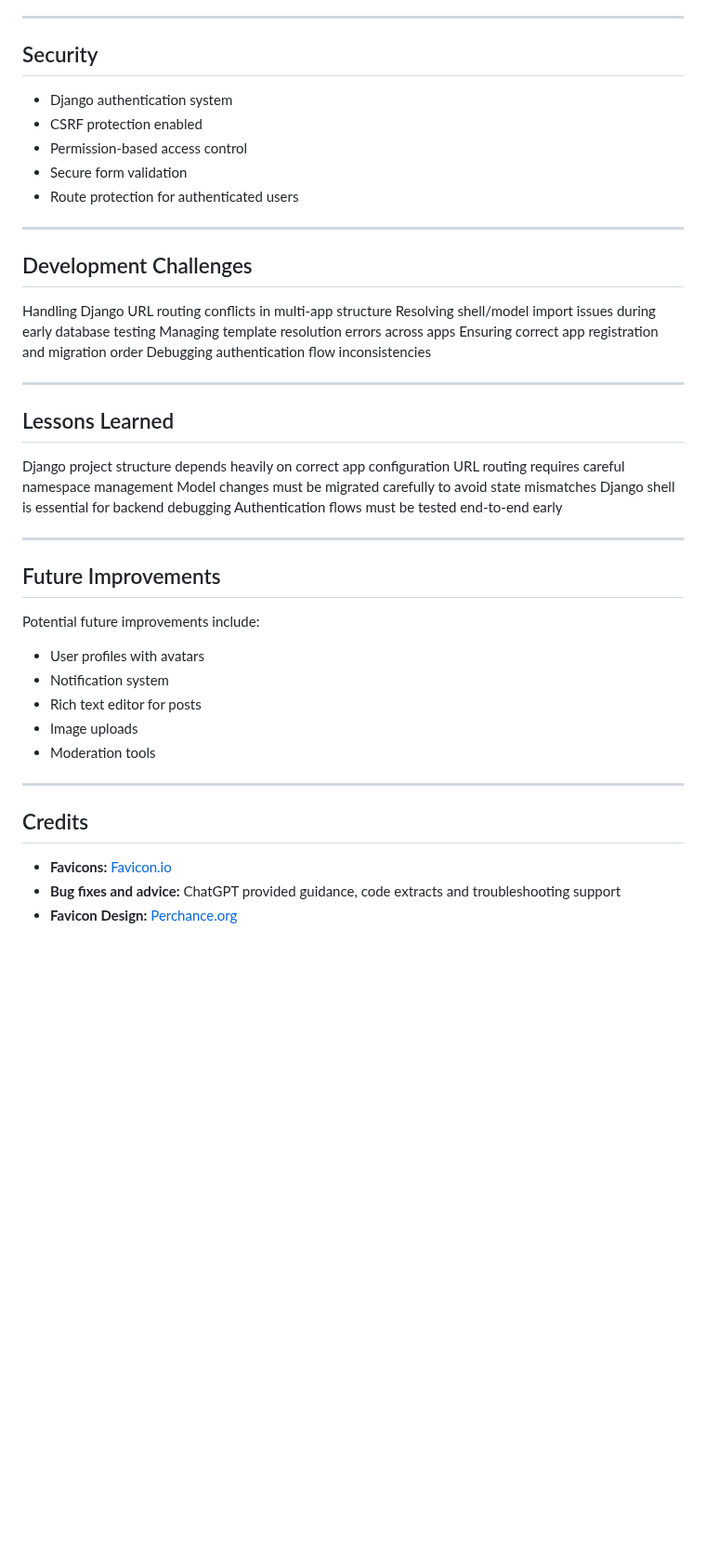
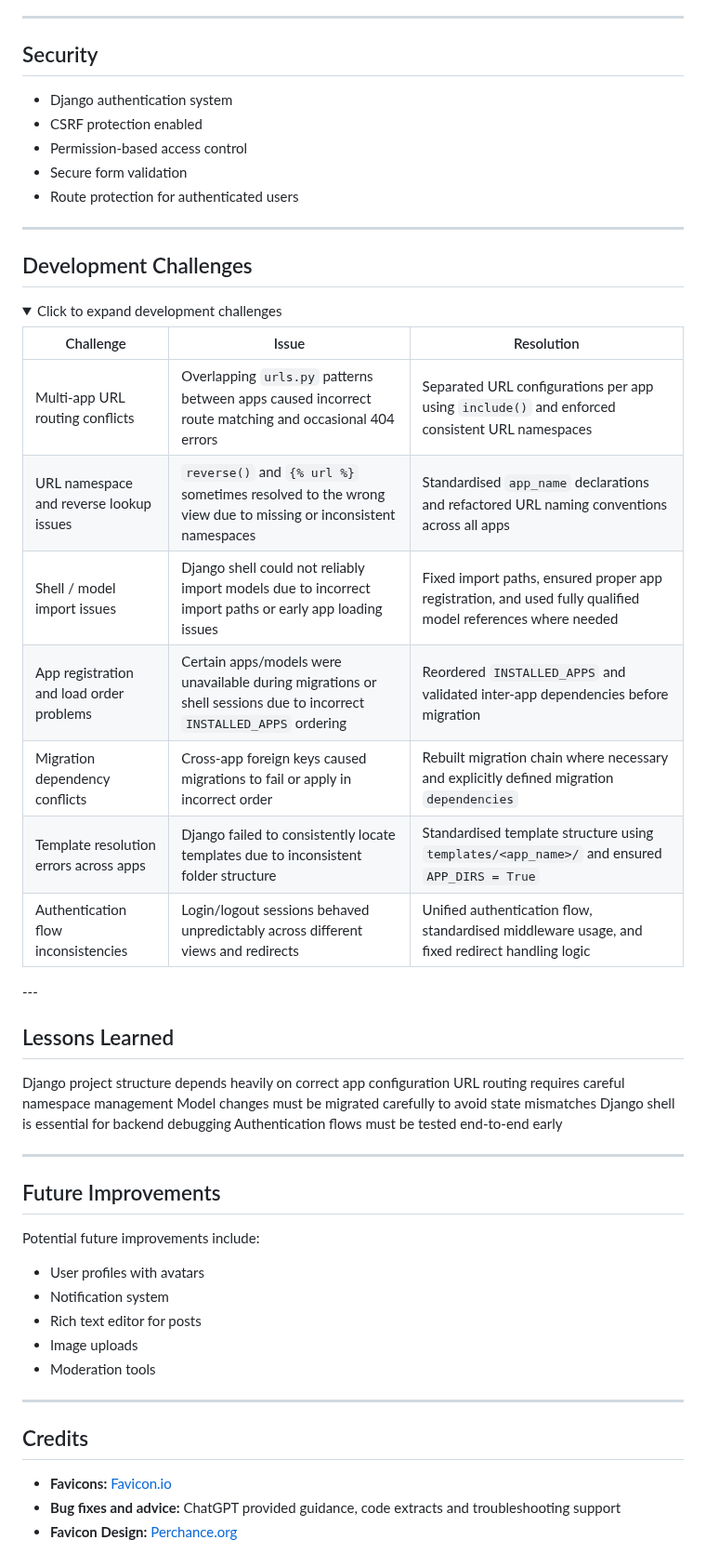
Before and after one commit to MSR-Projects7274/pulse, a Markdown page: README.md, the part around one of its changes. Shown at 93% size. GitHub-like rendering; folded sections open; blank space fills up the shorter version.

```diff
--- a/README.md
+++ b/README.md
@@ -146,6 +174,7 @@ http://127.0.0.1:8000/
 ---
 
 ## Security
+
 - Django authentication system
 - CSRF protection enabled
 - Permission-based access control
@@ -155,15 +184,25 @@ http://127.0.0.1:8000/
 ---
 
 ## Development Challenges
-Handling Django URL routing conflicts in multi-app structure
-Resolving shell/model import issues during early database testing
-Managing template resolution errors across apps
-Ensuring correct app registration and migration order
-Debugging authentication flow inconsistencies
 
+<details>
+<summary>Click to expand development challenges</summary>
+
+| Challenge | Issue | Resolution |
+|-----------|------|-----------|
+| Multi-app URL routing conflicts | Overlapping `urls.py` patterns between apps caused incorrect route matching and occasional 404 errors | Separated URL configurations per app using `include()` and enforced consistent URL namespaces |
+| URL namespace and reverse lookup issues | `reverse()` and `{% url %}` sometimes resolved to the wrong view due to missing or inconsistent namespaces | Standardised `app_name` declarations and refactored URL naming conventions across all apps |
+| Shell / model import issues | Django shell could not reliably import models due to incorrect import paths or early app loading issues | Fixed import paths, ensured proper app registration, and used fully qualified model references where needed |
+| App registration and load order problems | Certain apps/models were unavailable during migrations or shell sessions due to incorrect `INSTALLED_APPS` ordering | Reordered `INSTALLED_APPS` and validated inter-app dependencies before migration                            |
+| Migration dependency conflicts | Cross-app foreign keys caused migrations to fail or apply in incorrect order | Rebuilt migration chain where necessary and explicitly defined migration `dependencies` |
+| Template resolution errors across apps | Django failed to consistently locate templates due to inconsistent folder structure | Standardised template structure using `templates/<app_name>/` and ensured `APP_DIRS = True` |
+| Authentication flow inconsistencies| Login/logout sessions behaved unpredictably across different views and redirects | Unified authentication flow, standardised middleware usage, and fixed redirect handling logic |
+
+</details>
 ---
 
 ## Lessons Learned
+
 Django project structure depends heavily on correct app configuration
 URL routing requires careful namespace management
 Model changes must be migrated carefully to avoid state mismatches
@@ -173,6 +212,7 @@ Authentication flows must be tested end-to-end early
 ---
 
 ## Future Improvements
+
 Potential future improvements include:
 
 - User profiles with avatars
@@ -184,6 +224,7 @@ Potential future improvements include:
 ---
 
 ## Credits
+
 - **Favicons:** [Favicon.io](Favicon.io)
 - **Bug fixes and advice:** ChatGPT provided guidance, code extracts and troubleshooting support
 - **Favicon Design:** [Perchance.org](https://perchance.org/ai-text-to-image-generator)
```
Also changed, not shown: other parts of README.md (+28 -0 lines).
